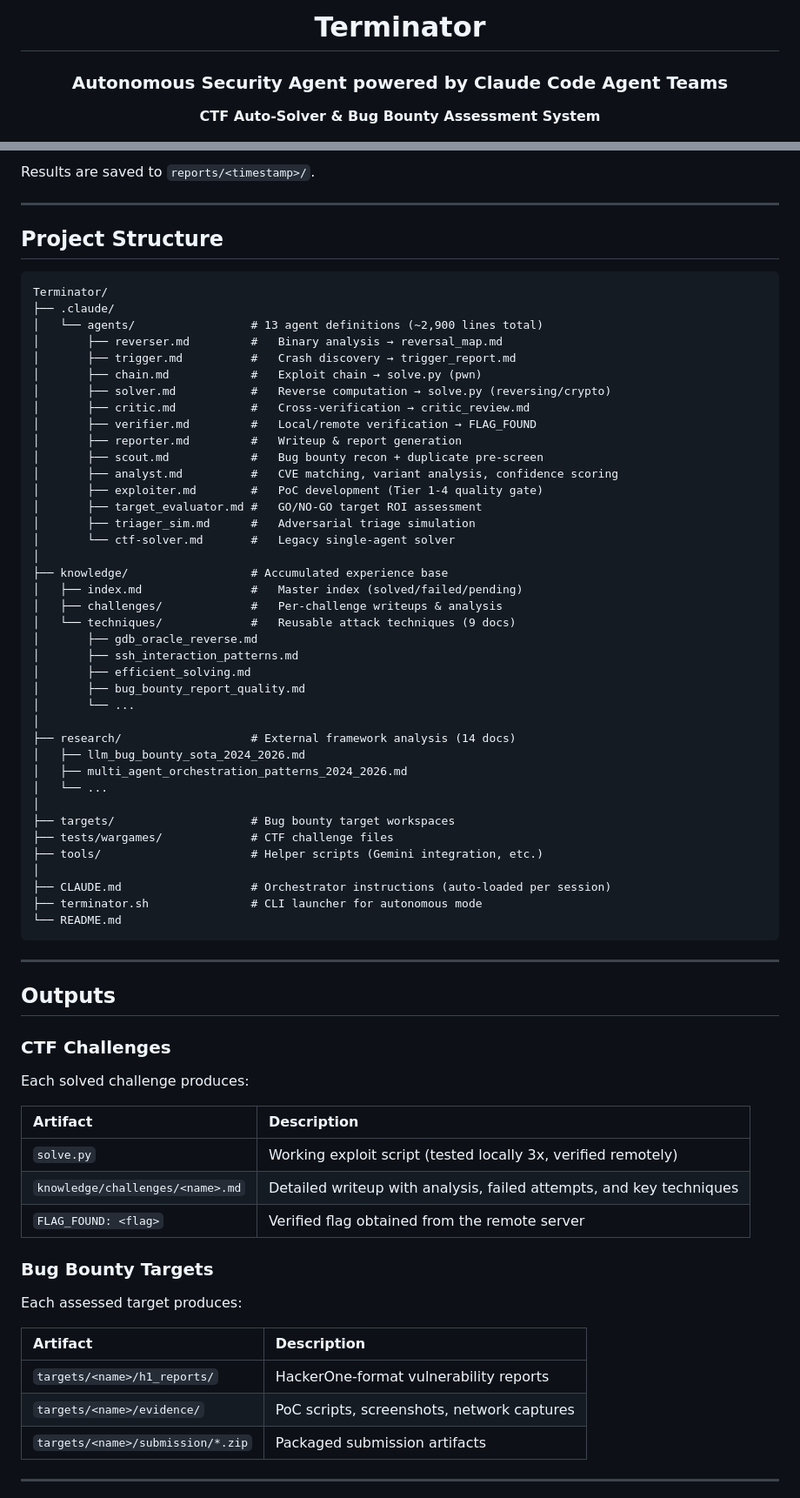
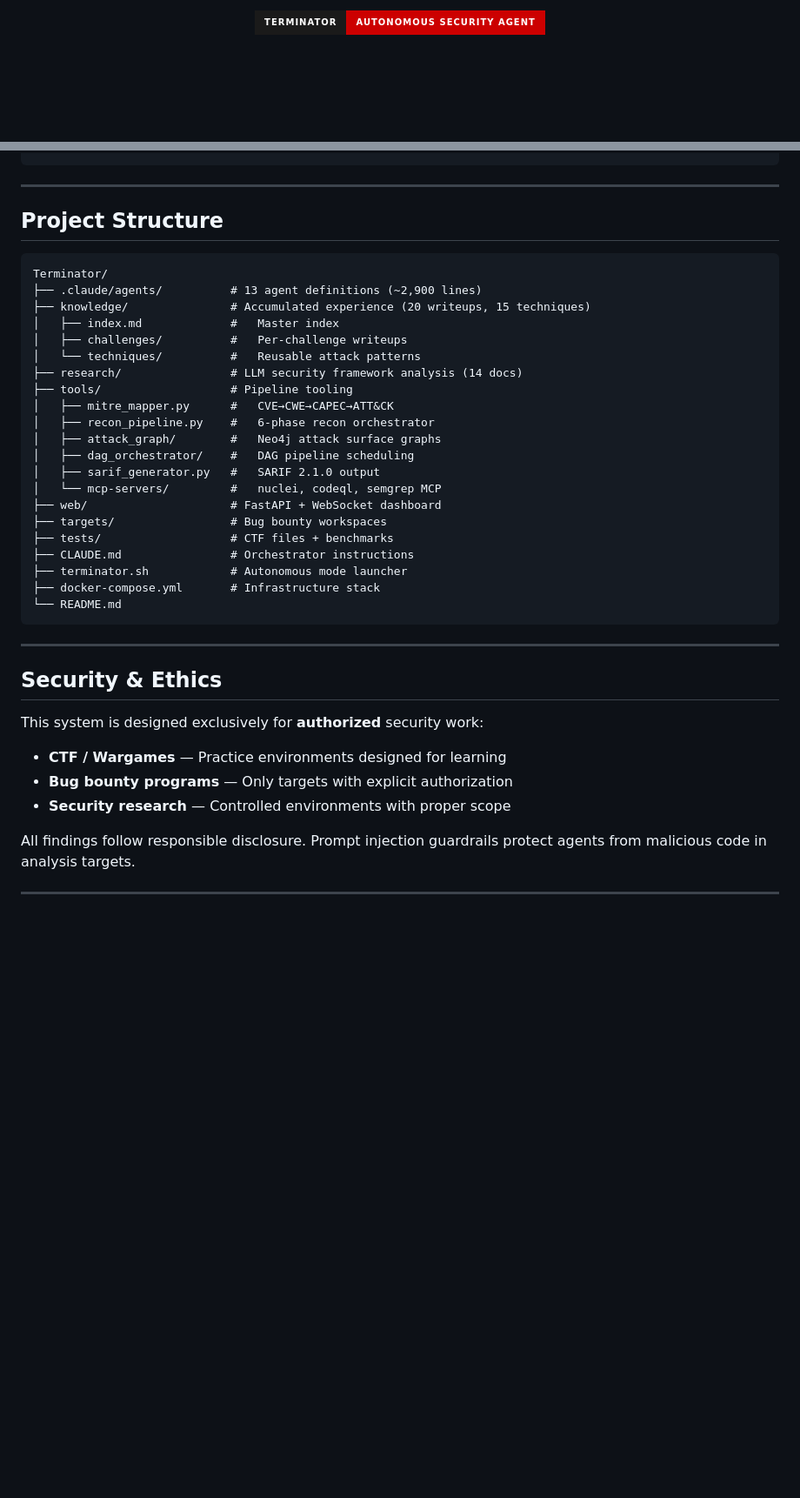
Before and after one commit to R00T-Kim/Terminator, a Markdown page: README.md, 2 parts joined by grey strips. Shown at 87% size. GitHub-like rendering; badges without logos; blank space fills up the shorter version.

````diff
--- a/README.md
+++ b/README.md
@@ -1,8 +1,8 @@
 <div align="center">
 
-# Terminator
+<br>
 
-### Autonomous Security Agent powered by Claude Code Agent Teams
+<img src="https://img.shields.io/badge/TERMINATOR-Autonomous_Security_Agent-cc0000?style=for-the-badge&labelColor=1a1a1a" alt="Terminator">
 
-**CTF Auto-Solver & Bug Bounty Assessment System**
+<br><br>
 
@@ -284,6 +353,4 @@ claude
 ```
-
-Results are saved to `reports/<timestamp>/`.
 
 ---
 
@@ -291,69 +358,39 @@ Results are saved to `reports/<timestamp>/`.
 
 ```
 Terminator/
-├── .claude/
-│   └── agents/                 # 13 agent definitions (~2,900 lines total)
-│       ├── reverser.md         #   Binary analysis → reversal_map.md
-│       ├── trigger.md          #   Crash discovery → trigger_report.md
-│       ├── chain.md            #   Exploit chain → solve.py (pwn)
-│       ├── solver.md           #   Reverse computation → solve.py (reversing/crypto)
-│       ├── critic.md           #   Cross-verification → critic_review.md
-│       ├── verifier.md         #   Local/remote verification → FLAG_FOUND
-│       ├── reporter.md         #   Writeup & report generation
-│       ├── scout.md            #   Bug bounty recon + duplicate pre-screen
-│       ├── analyst.md          #   CVE matching, variant analysis, confidence scoring
-│       ├── exploiter.md        #   PoC development (Tier 1-4 quality gate)
-│       ├── target_evaluator.md #   GO/NO-GO target ROI assessment
-│       ├── triager_sim.md      #   Adversarial triage simulation
-│       └── ctf-solver.md       #   Legacy single-agent solver
-│
-├── knowledge/                  # Accumulated experience base
-│   ├── index.md                #   Master index (solved/failed/pending)
-│   ├── challenges/             #   Per-challenge writeups & analysis
-│   └── techniques/             #   Reusable attack techniques (9 docs)
-│       ├── gdb_oracle_reverse.md
-│       ├── ssh_interaction_patterns.md
-│       ├── efficient_solving.md
-│       ├── bug_bounty_report_quality.md
-│       └── ...
-│
-├── research/                   # External framework analysis (14 docs)
-│   ├── llm_bug_bounty_sota_2024_2026.md
-│   ├── multi_agent_orchestration_patterns_2024_2026.md
-│   └── ...
-│
-├── targets/                    # Bug bounty target workspaces
-├── tests/wargames/             # CTF challenge files
-├── tools/                      # Helper scripts (Gemini integration, etc.)
-│
-├── CLAUDE.md                   # Orchestrator instructions (auto-loaded per session)
-├── terminator.sh               # CLI launcher for autonomous mode
+├── .claude/agents/          # 13 agent definitions (~2,900 lines)
+├── knowledge/               # Accumulated experience (20 writeups, 15 techniques)
+│   ├── index.md             #   Master index
+│   ├── challenges/          #   Per-challenge writeups
+│   └── techniques/          #   Reusable attack patterns
+├── research/                # LLM security framework analysis (14 docs)
+├── tools/                   # Pipeline tooling
+│   ├── mitre_mapper.py      #   CVE→CWE→CAPEC→ATT&CK
+│   ├── recon_pipeline.py    #   6-phase recon orchestrator
+│   ├── attack_graph/        #   Neo4j attack surface graphs
+│   ├── dag_orchestrator/    #   DAG pipeline scheduling
+│   ├── sarif_generator.py   #   SARIF 2.1.0 output
+│   └── mcp-servers/         #   nuclei, codeql, semgrep MCP
+├── web/                     # FastAPI + WebSocket dashboard
+├── targets/                 # Bug bounty workspaces
+├── tests/                   # CTF files + benchmarks
+├── CLAUDE.md                # Orchestrator instructions
+├── terminator.sh            # Autonomous mode launcher
+├── docker-compose.yml       # Infrastructure stack
 └── README.md
 ```
 
 ---
 
-## Outputs
+## Security & Ethics
 
-### CTF Challenges
+This system is designed exclusively for **authorized** security work:
 
-Each solved challenge produces:
+- **CTF / Wargames** — Practice environments designed for learning
+- **Bug bounty programs** — Only targets with explicit authorization
+- **Security research** — Controlled environments with proper scope
 
-| Artifact | Description |
-|:---------|:-----------|
-| `solve.py` | Working exploit script (tested locally 3x, verified remotely) |
-| `knowledge/challenges/<name>.md` | Detailed writeup with analysis, failed attempts, and key techniques |
-| `FLAG_FOUND: <flag>` | Verified flag obtained from the remote server |
-
-### Bug Bounty Targets
-
-Each assessed target produces:
-
-| Artifact | Description |
-|:---------|:-----------|
-| `targets/<name>/h1_reports/` | HackerOne-format vulnerability reports |
-| `targets/<name>/evidence/` | PoC scripts, screenshots, network captures |
-| `targets/<name>/submission/*.zip` | Packaged submission artifacts |
+All findings follow responsible disclosure. Prompt injection guardrails protect agents from malicious code in analysis targets.
 
 ---
 
````
Also changed, not shown: other parts of README.md (+250 -233 lines).
